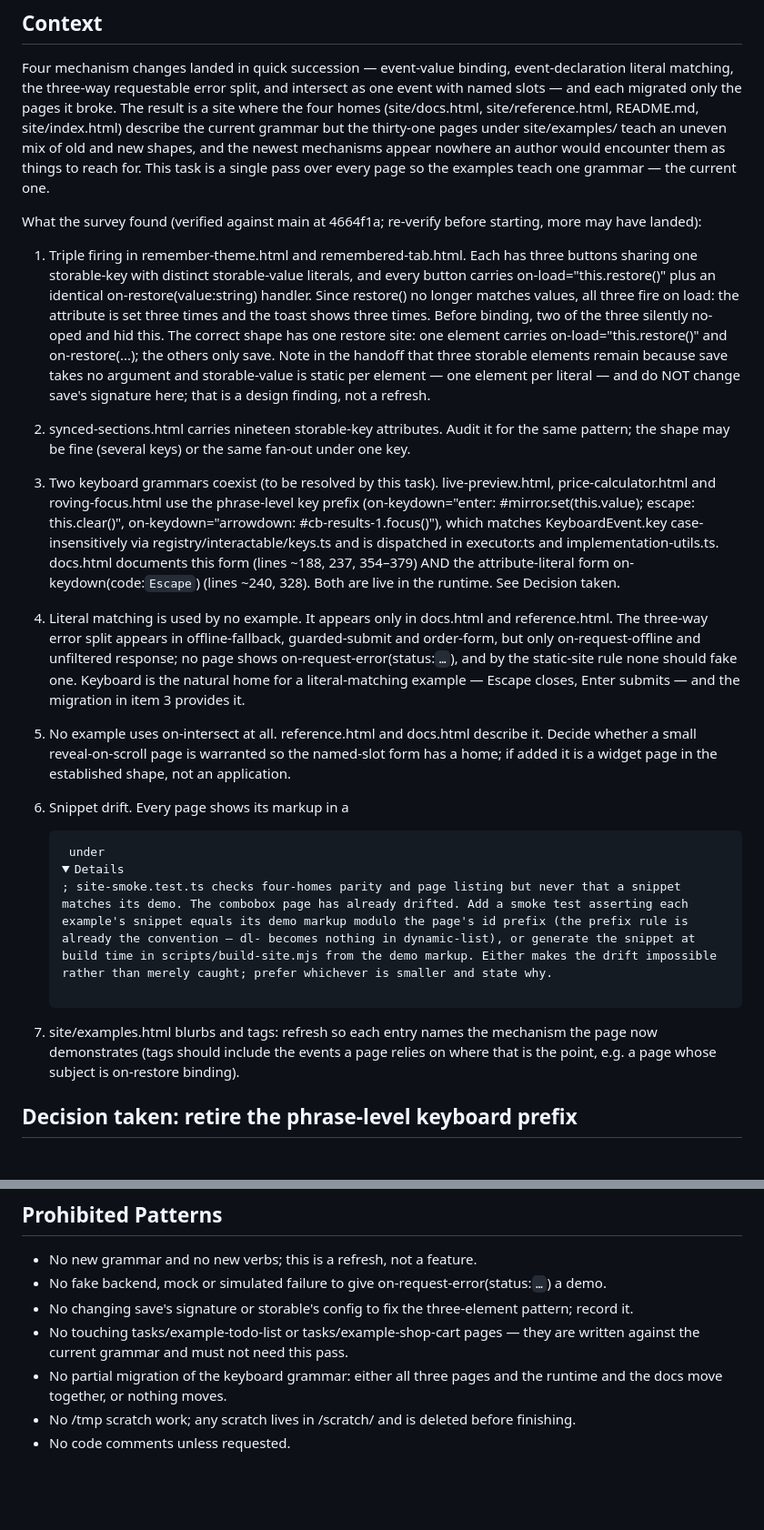
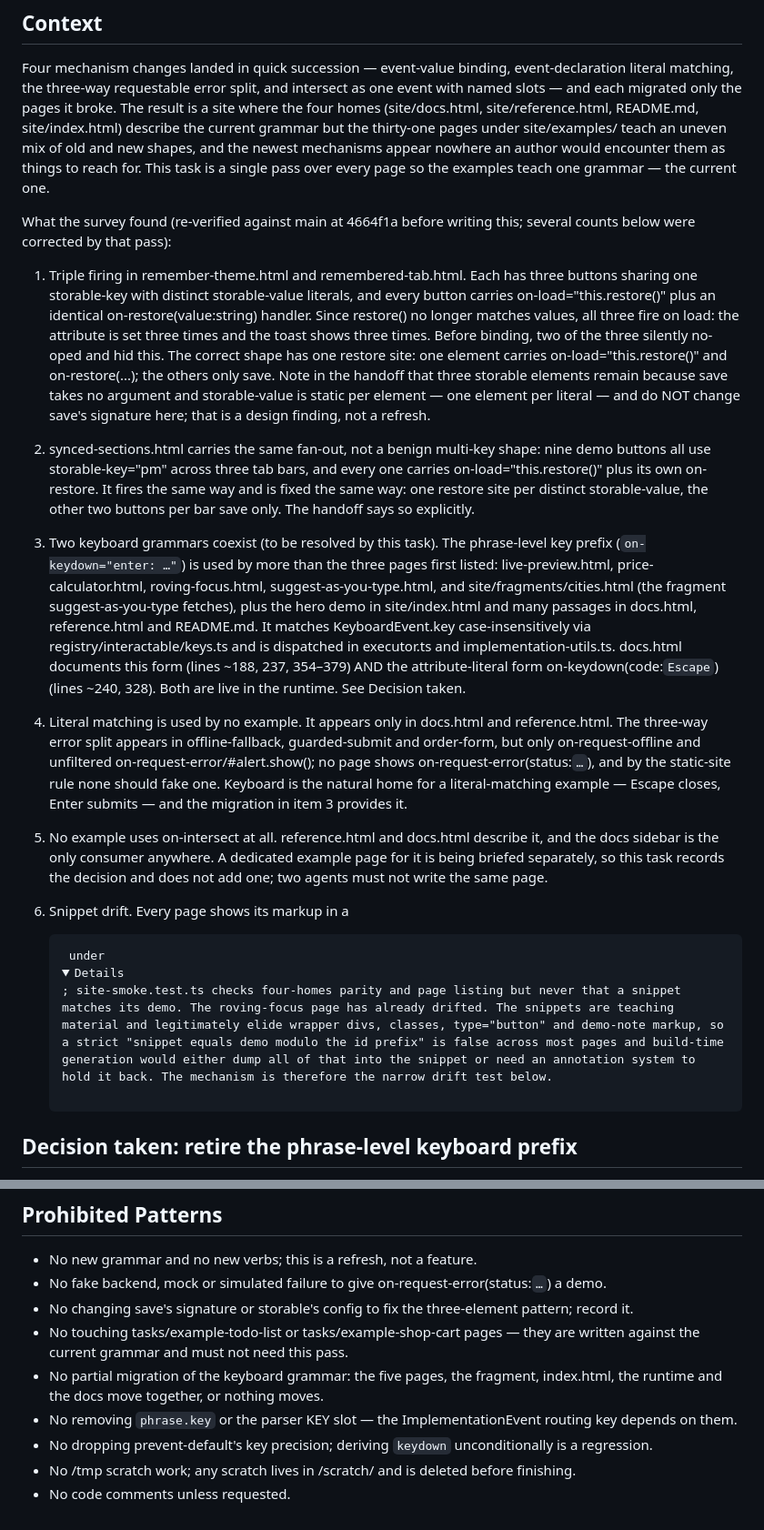
Before and after one commit to AceCodePt/interactably, a Markdown page: tasks/site-grammar-refresh/task.md, 2 parts joined by grey strips. Shown at 91% size. GitHub-like rendering; folded sections open; blank space fills up the shorter version.

```diff
--- a/tasks/site-grammar-refresh/task.md
+++ b/tasks/site-grammar-refresh/task.md
@@ -16,21 +16,19 @@ dependencies: []
 
 Four mechanism changes landed in quick succession — event-value binding, event-declaration literal matching, the three-way requestable error split, and intersect as one event with named slots — and each migrated only the pages it broke. The result is a site where the four homes (site/docs.html, site/reference.html, README.md, site/index.html) describe the current grammar but the thirty-one pages under site/examples/ teach an uneven mix of old and new shapes, and the newest mechanisms appear nowhere an author would encounter them as things to reach for. This task is a single pass over every page so the examples teach one grammar — the current one.
 
-What the survey found (verified against main at 4664f1a; re-verify before starting, more may have landed):
+What the survey found (re-verified against main at 4664f1a before writing this; several counts below were corrected by that pass):
 
 1. Triple firing in remember-theme.html and remembered-tab.html. Each has three buttons sharing one storable-key with distinct storable-value literals, and every button carries on-load="this.restore()" plus an identical on-restore(value:string) handler. Since restore() no longer matches values, all three fire on load: the attribute is set three times and the toast shows three times. Before binding, two of the three silently no-oped and hid this. The correct shape has one restore site: one element carries on-load="this.restore()" and on-restore(...); the others only save. Note in the handoff that three storable elements remain because save takes no argument and storable-value is static per element — one element per literal — and do NOT change save's signature here; that is a design finding, not a refresh.
 
-2. synced-sections.html carries nineteen storable-key attributes. Audit it for the same pattern; the shape may be fine (several keys) or the same fan-out under one key.
+2. synced-sections.html carries the same fan-out, not a benign multi-key shape: nine demo buttons all use storable-key="pm" across three tab bars, and every one carries on-load="this.restore()" plus its own on-restore. It fires the same way and is fixed the same way: one restore site per distinct storable-value, the other two buttons per bar save only. The handoff says so explicitly.
 
-3. Two keyboard grammars coexist (to be resolved by this task). live-preview.html, price-calculator.html and roving-focus.html use the phrase-level key prefix (on-keydown="enter: #mirror.set(this.value); escape: this.clear()", on-keydown="arrowdown: #cb-results-1.focus()"), which matches KeyboardEvent.key case-insensitively via registry/interactable/keys.ts and is dispatched in executor.ts and implementation-utils.ts. docs.html documents this form (lines ~188, 237, 354–379) AND the attribute-literal form on-keydown(code:`Escape`) (lines ~240, 328). Both are live in the runtime. See Decision taken.
+3. Two keyboard grammars coexist (to be resolved by this task). The phrase-level key prefix (`on-keydown="enter: …"`) is used by more than the three pages first listed: live-preview.html, price-calculator.html, roving-focus.html, suggest-as-you-type.html, and site/fragments/cities.html (the fragment suggest-as-you-type fetches), plus the hero demo in site/index.html and many passages in docs.html, reference.html and README.md. It matches KeyboardEvent.key case-insensitively via registry/interactable/keys.ts and is dispatched in executor.ts and implementation-utils.ts. docs.html documents this form (lines ~188, 237, 354–379) AND the attribute-literal form on-keydown(code:`Escape`) (lines ~240, 328). Both are live in the runtime. See Decision taken.
 
-4. Literal matching is used by no example. It appears only in docs.html and reference.html. The three-way error split appears in offline-fallback, guarded-submit and order-form, but only on-request-offline and unfiltered response; no page shows on-request-error(status:`…`), and by the static-site rule none should fake one. Keyboard is the natural home for a literal-matching example — Escape closes, Enter submits — and the migration in item 3 provides it.
+4. Literal matching is used by no example. It appears only in docs.html and reference.html. The three-way error split appears in offline-fallback, guarded-submit and order-form, but only on-request-offline and unfiltered on-request-error/#alert.show(); no page shows on-request-error(status:`…`), and by the static-site rule none should fake one. Keyboard is the natural home for a literal-matching example — Escape closes, Enter submits — and the migration in item 3 provides it.
 
-5. No example uses on-intersect at all. reference.html and docs.html describe it. Decide whether a small reveal-on-scroll page is warranted so the named-slot form has a home; if added it is a widget page in the established shape, not an application.
+5. No example uses on-intersect at all. reference.html and docs.html describe it, and the docs sidebar is the only consumer anywhere. A dedicated example page for it is being briefed separately, so this task records the decision and does not add one; two agents must not write the same page.
 
-6. Snippet drift. Every page shows its markup in a <pre> under <details>; site-smoke.test.ts checks four-homes parity and page listing but never that a snippet matches its demo. The combobox page has already drifted. Add a smoke test asserting each example's snippet equals its demo markup modulo the page's id prefix (the prefix rule is already the convention — dl- becomes nothing in dynamic-list), or generate the snippet at build time in scripts/build-site.mjs from the demo markup. Either makes the drift impossible rather than merely caught; prefer whichever is smaller and state why.
-
-7. site/examples.html blurbs and tags: refresh so each entry names the mechanism the page now demonstrates (tags should include the events a page relies on where that is the point, e.g. a page whose subject is on-restore binding).
+6. Snippet drift. Every page shows its markup in a <pre> under <details>; site-smoke.test.ts checks four-homes parity and page listing but never that a snippet matches its demo. The roving-focus page has already drifted. The snippets are teaching material and legitimately elide wrapper divs, classes, `type="button"` and demo-note markup, so a strict "snippet equals demo modulo the id prefix" is false across most pages and build-time generation would either dump all of that into the snippet or need an annotation system to hold it back. The mechanism is therefore the narrow drift test below.
 
 ## Decision taken: retire the phrase-level keyboard prefix
 
@@ -59,6 +62,8 @@ On the committed tree: pnpm run build then pnpm test and pnpm run check all pass
 - No fake backend, mock or simulated failure to give on-request-error(status:`…`) a demo.
 - No changing save's signature or storable's config to fix the three-element pattern; record it.
 - No touching tasks/example-todo-list or tasks/example-shop-cart pages — they are written against the current grammar and must not need this pass.
-- No partial migration of the keyboard grammar: either all three pages and the runtime and the docs move together, or nothing moves.
+- No partial migration of the keyboard grammar: the five pages, the fragment, index.html, the runtime and the docs move together, or nothing moves.
+- No removing `phrase.key` or the parser KEY slot — the ImplementationEvent routing key depends on them.
+- No dropping prevent-default's key precision; deriving `keydown` unconditionally is a regression.
 - No /tmp scratch work; any scratch lives in <repo>/scratch/ and is deleted before finishing.
 - No code comments unless requested.
```
Also changed, not shown: other parts of tasks/site-grammar-refresh/task.md (+13 -8 lines).
